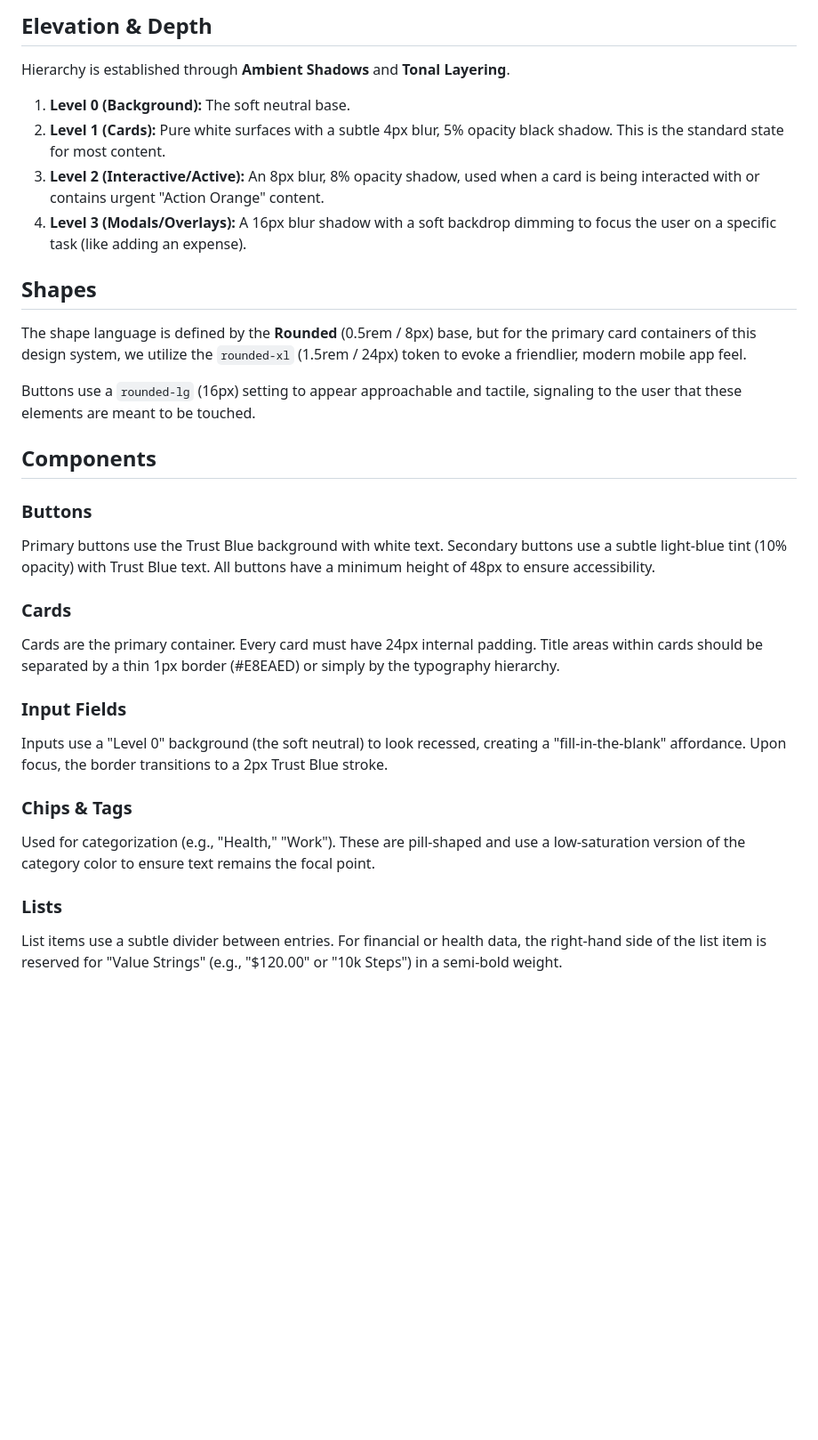
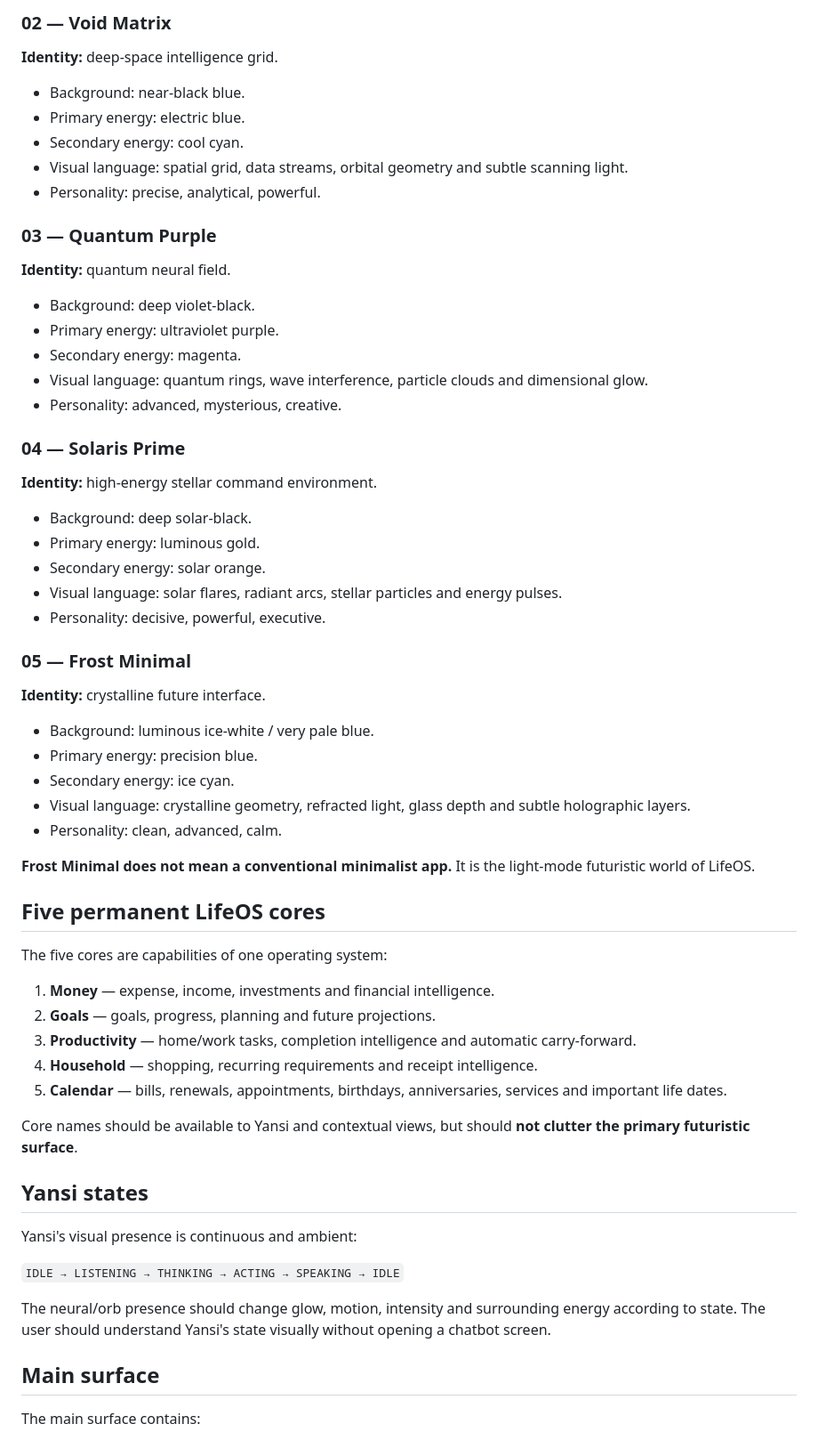
Before and after one commit to jigneshpatel1727-rgb/LIFEOZ, a Markdown page: DESIGN.md, the part around one of its changes. Shown at 89% size. GitHub-like rendering; blank space fills up the shorter version.

Commit message:
Lock LifeOS hyper-futuristic five-world design system

```diff
--- a/DESIGN.md
+++ b/DESIGN.md
@@ -138,32 +41,67 @@ The spacing system is based on a 4px baseline, but emphasizes the "lg" (24px) un
 
-## Elevation & Depth
+### 02 — Void Matrix
 
-Hierarchy is established through **Ambient Shadows** and **Tonal Layering**.
+**Identity:** deep-space intelligence grid.
 
-1.  **Level 0 (Background):** The soft neutral base.
-2.  **Level 1 (Cards):** Pure white surfaces with a subtle 4px blur, 5% opacity black shadow. This is the standard state for most content.
-3.  **Level 2 (Interactive/Active):** An 8px blur, 8% opacity shadow, used when a card is being interacted with or contains urgent "Action Orange" content.
-4.  **Level 3 (Modals/Overlays):** A 16px blur shadow with a soft backdrop dimming to focus the user on a specific task (like adding an expense).
+- Background: near-black blue.
+- Primary energy: electric blue.
+- Secondary energy: cool cyan.
+- Visual language: spatial grid, data streams, orbital geometry and subtle scanning light.
+- Personality: precise, analytical, powerful.
 
-## Shapes
+### 03 — Quantum Purple
 
-The shape language is defined by the **Rounded** (0.5rem / 8px) base, but for the primary card containers of this design system, we utilize the `rounded-xl` (1.5rem / 24px) token to evoke a friendlier, modern mobile app feel.
+**Identity:** quantum neural field.
 
-Buttons use a `rounded-lg` (16px) setting to appear approachable and tactile, signaling to the user that these elements are meant to be touched.
+- Background: deep violet-black.
+- Primary energy: ultraviolet purple.
+- Secondary energy: magenta.
+- Visual language: quantum rings, wave interference, particle clouds and dimensional glow.
+- Personality: advanced, mysterious, creative.
 
-## Components
+### 04 — Solaris Prime
 
-### Buttons
-Primary buttons use the Trust Blue background with white text. Secondary buttons use a subtle light-blue tint (10% opacity) with Trust Blue text. All buttons have a minimum height of 48px to ensure accessibility.
+**Identity:** high-energy stellar command environment.
 
-### Cards
-Cards are the primary container. Every card must have 24px internal padding. Title areas within cards should be separated by a thin 1px border (#E8EAED) or simply by the typography hierarchy.
+- Background: deep solar-black.
+- Primary energy: luminous gold.
+- Secondary energy: solar orange.
+- Visual language: solar flares, radiant arcs, stellar particles and energy pulses.
+- Personality: decisive, powerful, executive.
 
-### Input Fields
-Inputs use a "Level 0" background (the soft neutral) to look recessed, creating a "fill-in-the-blank" affordance. Upon focus, the border transitions to a 2px Trust Blue stroke.
+### 05 — Frost Minimal
 
-### Chips & Tags
-Used for categorization (e.g., "Health," "Work"). These are pill-shaped and use a low-saturation version of the category color to ensure text remains the focal point.
+**Identity:** crystalline future interface.
 
-### Lists
-List items use a subtle divider between entries. For financial or health data, the right-hand side of the list item is reserved for "Value Strings" (e.g., "$120.00" or "10k Steps") in a semi-bold weight.
+- Background: luminous ice-white / very pale blue.
+- Primary energy: precision blue.
+- Secondary energy: ice cyan.
+- Visual language: crystalline geometry, refracted light, glass depth and subtle holographic layers.
+- Personality: clean, advanced, calm.
+
+**Frost Minimal does not mean a conventional minimalist app.** It is the light-mode futuristic world of LifeOS.
+
+## Five permanent LifeOS cores
+
+The five cores are capabilities of one operating system:
+
+1. **Money** — expense, income, investments and financial intelligence.
+2. **Goals** — goals, progress, planning and future projections.
+3. **Productivity** — home/work tasks, completion intelligence and automatic carry-forward.
+4. **Household** — shopping, recurring requirements and receipt intelligence.
+5. **Calendar** — bills, renewals, appointments, birthdays, anniversaries, services and important life dates.
+
+Core names should be available to Yansi and contextual views, but should **not clutter the primary futuristic surface**.
+
+## Yansi states
+
+Yansi's visual presence is continuous and ambient:
+
+`IDLE → LISTENING → THINKING → ACTING → SPEAKING → IDLE`
+
+The neural/orb presence should change glow, motion, intensity and surrounding energy according to state. The user should understand Yansi's state visually without opening a chatbot screen.
+
+## Main surface
+
+The main surface contains:
+
```
Also changed, not shown: other parts of DESIGN.md (+60 -125 lines).
